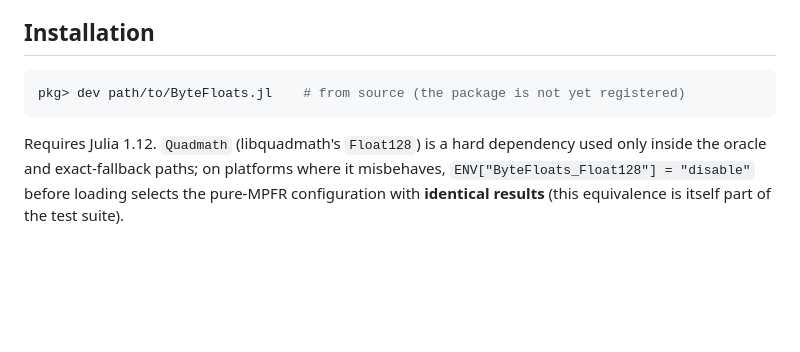
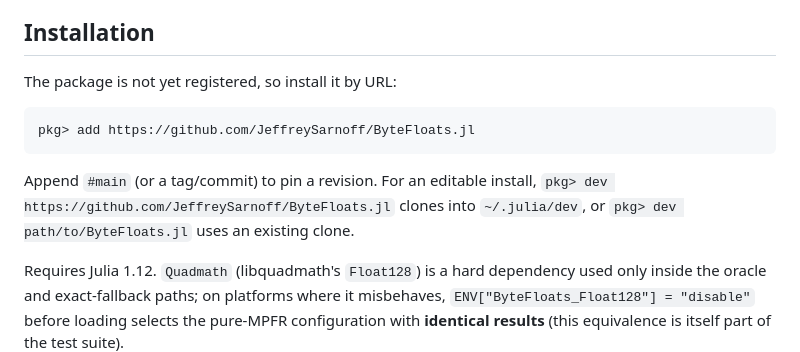
Before and after one commit to JeffreySarnoff/ByteFloats.jl, a Markdown page: docs/src/introduction.md, the part around the change. GitHub-like rendering; blank space fills up the shorter version.

````diff
--- a/docs/src/introduction.md
+++ b/docs/src/introduction.md
@@ -91,9 +91,15 @@ no negative zero, and `Float64` serves as the exact interchange carrier for all
 
 ## Installation
 
+The package is not yet registered, so install it by URL:
+
 ```julia
-pkg> dev path/to/ByteFloats.jl    # from source (the package is not yet registered)
+pkg> add https://github.com/JeffreySarnoff/ByteFloats.jl
 ```
+
+Append `#main` (or a tag/commit) to pin a revision. For an editable install,
+`pkg> dev https://github.com/JeffreySarnoff/ByteFloats.jl` clones into
+`~/.julia/dev`, or `pkg> dev path/to/ByteFloats.jl` uses an existing clone.
 
 Requires Julia 1.12. `Quadmath` (libquadmath's `Float128`) is a hard dependency used
 only inside the oracle and exact-fallback paths; on platforms where it misbehaves,
````
Also changed, not shown: README.md (+8 -0 lines).
